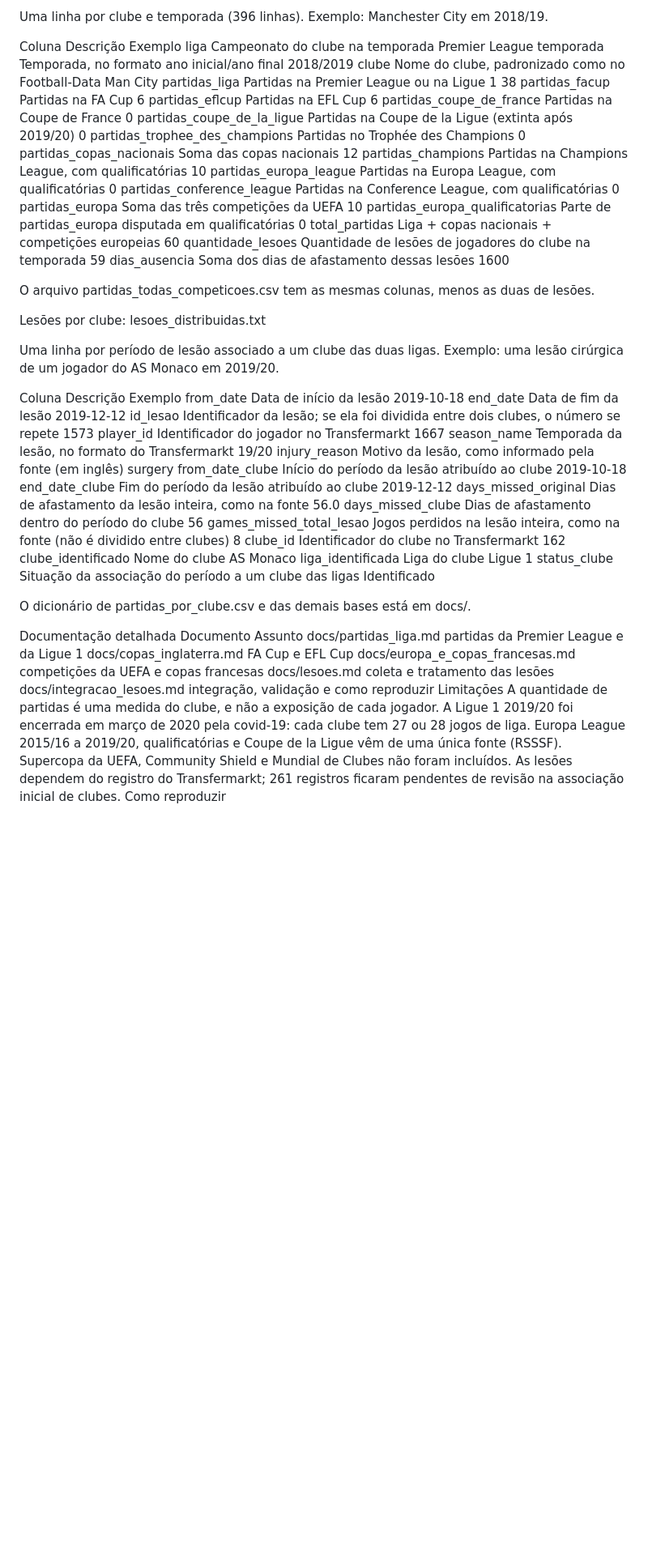
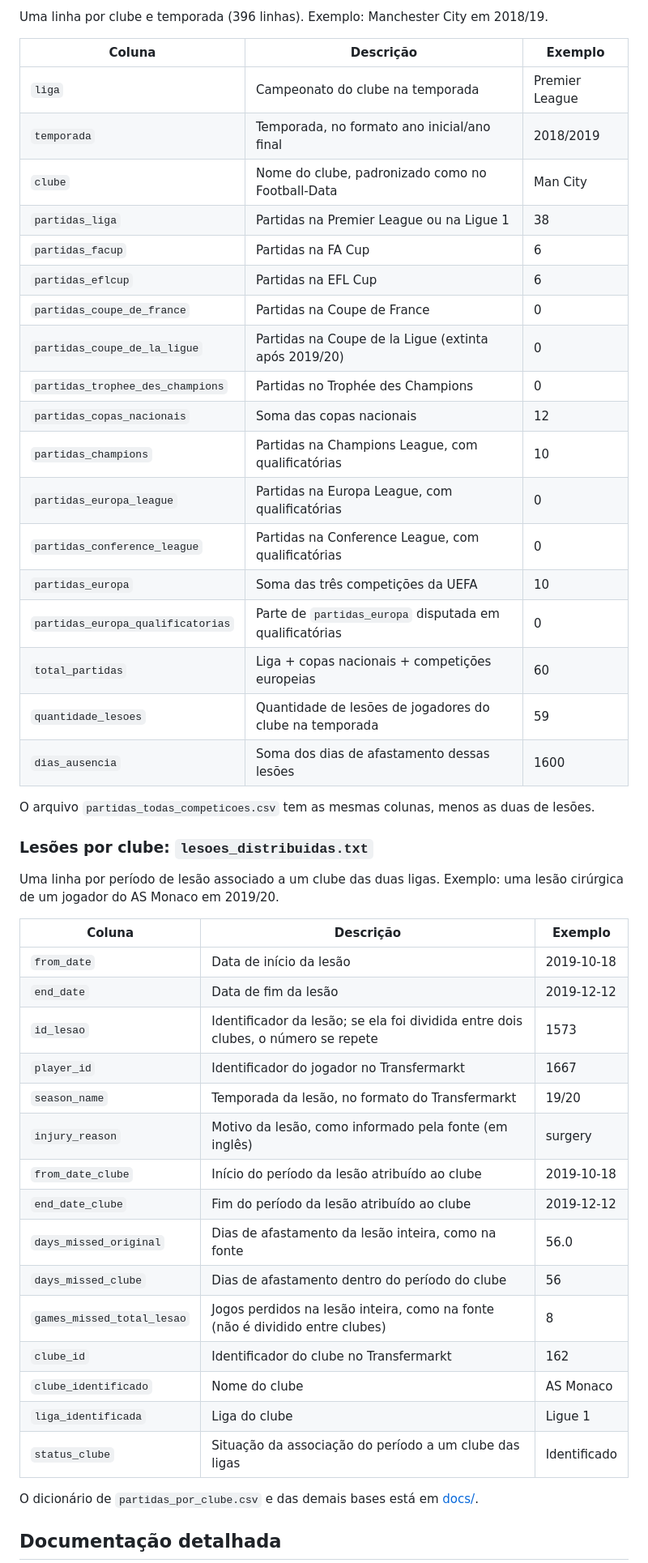
Before and after one commit to GustavormBorges/Ciencia-de-Dados, a Markdown page: README.md, the part around one of its changes. Shown at 81% size. Drawn GitHub-style; blank space fills up the shorter version.

Commit message:
Corrige formatação do README

```diff
--- a/README.md
+++ b/README.md
@@ -37,63 +46,52 @@ Base final: data/processed/base_integrada_completa.csv
 
 Uma linha por clube e temporada (396 linhas). Exemplo: Manchester City em 2018/19.
 
-Coluna	Descrição	Exemplo
-liga	Campeonato do clube na temporada	Premier League
-temporada	Temporada, no formato ano inicial/ano final	2018/2019
-clube	Nome do clube, padronizado como no Football-Data	Man City
-partidas_liga	Partidas na Premier League ou na Ligue 1	38
-partidas_facup	Partidas na FA Cup	6
-partidas_eflcup	Partidas na EFL Cup	6
-partidas_coupe_de_france	Partidas na Coupe de France	0
-partidas_coupe_de_la_ligue	Partidas na Coupe de la Ligue (extinta após 2019/20)	0
-partidas_trophee_des_champions	Partidas no Trophée des Champions	0
-partidas_copas_nacionais	Soma das copas nacionais	12
-partidas_champions	Partidas na Champions League, com qualificatórias	10
-partidas_europa_league	Partidas na Europa League, com qualificatórias	0
-partidas_conference_league	Partidas na Conference League, com qualificatórias	0
-partidas_europa	Soma das três competições da UEFA	10
-partidas_europa_qualificatorias	Parte de partidas_europa disputada em qualificatórias	0
-total_partidas	Liga + copas nacionais + competições europeias	60
-quantidade_lesoes	Quantidade de lesões de jogadores do clube na temporada	59
-dias_ausencia	Soma dos dias de afastamento dessas lesões	1600
+| Coluna | Descrição | Exemplo |
+|---|---|---|
+| `liga` | Campeonato do clube na temporada | Premier League |
+| `temporada` | Temporada, no formato ano inicial/ano final | 2018/2019 |
+| `clube` | Nome do clube, padronizado como no Football-Data | Man City |
+| `partidas_liga` | Partidas na Premier League ou na Ligue 1 | 38 |
+| `partidas_facup` | Partidas na FA Cup | 6 |
+| `partidas_eflcup` | Partidas na EFL Cup | 6 |
+| `partidas_coupe_de_france` | Partidas na Coupe de France | 0 |
+| `partidas_coupe_de_la_ligue` | Partidas na Coupe de la Ligue (extinta após 2019/20) | 0 |
+| `partidas_trophee_des_champions` | Partidas no Trophée des Champions | 0 |
+| `partidas_copas_nacionais` | Soma das copas nacionais | 12 |
+| `partidas_champions` | Partidas na Champions League, com qualificatórias | 10 |
+| `partidas_europa_league` | Partidas na Europa League, com qualificatórias | 0 |
+| `partidas_conference_league` | Partidas na Conference League, com qualificatórias | 0 |
+| `partidas_europa` | Soma das três competições da UEFA | 10 |
+| `partidas_europa_qualificatorias` | Parte de `partidas_europa` disputada em qualificatórias | 0 |
+| `total_partidas` | Liga + copas nacionais + competições europeias | 60 |
+| `quantidade_lesoes` | Quantidade de lesões de jogadores do clube na temporada | 59 |
+| `dias_ausencia` | Soma dos dias de afastamento dessas lesões | 1600 |
 
-O arquivo partidas_todas_competicoes.csv tem as mesmas colunas, menos as duas de lesões.
+O arquivo `partidas_todas_competicoes.csv` tem as mesmas colunas, menos as duas de lesões.
 
-Lesões por clube: lesoes_distribuidas.txt
+### Lesões por clube: `lesoes_distribuidas.txt`
 
 Uma linha por período de lesão associado a um clube das duas ligas. Exemplo: uma lesão cirúrgica de um jogador do AS Monaco em 2019/20.
 
-Coluna	Descrição	Exemplo
-from_date	Data de início da lesão	2019-10-18
-end_date	Data de fim da lesão	2019-12-12
-id_lesao	Identificador da lesão; se ela foi dividida entre dois clubes, o número se repete	1573
-player_id	Identificador do jogador no Transfermarkt	1667
-season_name	Temporada da lesão, no formato do Transfermarkt	19/20
-injury_reason	Motivo da lesão, como informado pela fonte (em inglês)	surgery
-from_date_clube	Início do período da lesão atribuído ao clube	2019-10-18
-end_date_clube	Fim do período da lesão atribuído ao clube	2019-12-12
-days_missed_original	Dias de afastamento da lesão inteira, como na fonte	56.0
-days_missed_clube	Dias de afastamento dentro do período do clube	56
-games_missed_total_lesao	Jogos perdidos na lesão inteira, como na fonte (não é dividido entre clubes)	8
-clube_id	Identificador do clube no Transfermarkt	162
-clube_identificado	Nome do clube	AS Monaco
-liga_identificada	Liga do clube	Ligue 1
-status_clube	Situação da associação do período a um clube das ligas	Identificado
+| Coluna | Descrição | Exemplo |
+|---|---|---|
+| `from_date` | Data de início da lesão | 2019-10-18 |
+| `end_date` | Data de fim da lesão | 2019-12-12 |
+| `id_lesao` | Identificador da lesão; se ela foi dividida entre dois clubes, o número se repete | 1573 |
+| `player_id` | Identificador do jogador no Transfermarkt | 1667 |
+| `season_name` | Temporada da lesão, no formato do Transfermarkt | 19/20 |
+| `injury_reason` | Motivo da lesão, como informado pela fonte (em inglês) | surgery |
+| `from_date_clube` | Início do período da lesão atribuído ao clube | 2019-10-18 |
+| `end_date_clube` | Fim do período da lesão atribuído ao clube | 2019-12-12 |
+| `days_missed_original` | Dias de afastamento da lesão inteira, como na fonte | 56.0 |
+| `days_missed_clube` | Dias de afastamento dentro do período do clube | 56 |
+| `games_missed_total_lesao` | Jogos perdidos na lesão inteira, como na fonte (não é dividido entre clubes) | 8 |
+| `clube_id` | Identificador do clube no Transfermarkt | 162 |
+| `clube_identificado` | Nome do clube | AS Monaco |
+| `liga_identificada` | Liga do clube | Ligue 1 |
+| `status_clube` | Situação da associação do período a um clube das ligas | Identificado |
 
-O dicionário de partidas_por_clube.csv e das demais bases está em docs/.
+O dicionário de `partidas_por_clube.csv` e das demais bases está em [docs/](docs/).
 
-Documentação detalhada
-Documento	Assunto
-docs/partidas_liga.md	partidas da Premier League e da Ligue 1
-docs/copas_inglaterra.md	FA Cup e EFL Cup
-docs/europa_e_copas_francesas.md	competições da UEFA e copas francesas
-docs/lesoes.md	coleta e tratamento das lesões
-docs/integracao_lesoes.md	integração, validação e como reproduzir
-Limitações
-A quantidade de partidas é uma medida do clube, e não a exposição de cada jogador.
-A Ligue 1 2019/20 foi encerrada em março de 2020 pela covid-19: cada clube tem 27 ou 28 jogos de liga.
-Europa League 2015/16 a 2019/20, qualificatórias e Coupe de la Ligue vêm de uma única fonte (RSSSF).
-Supercopa da UEFA, Community Shield e Mundial de Clubes não foram incluídos.
-As lesões dependem do registro do Transfermarkt; 261 registros ficaram pendentes de revisão na associação inicial de clubes.
-Como reproduzir
+## Documentação detalhada
 
```
Also changed, not shown: other parts of README.md (+64 -33 lines).
